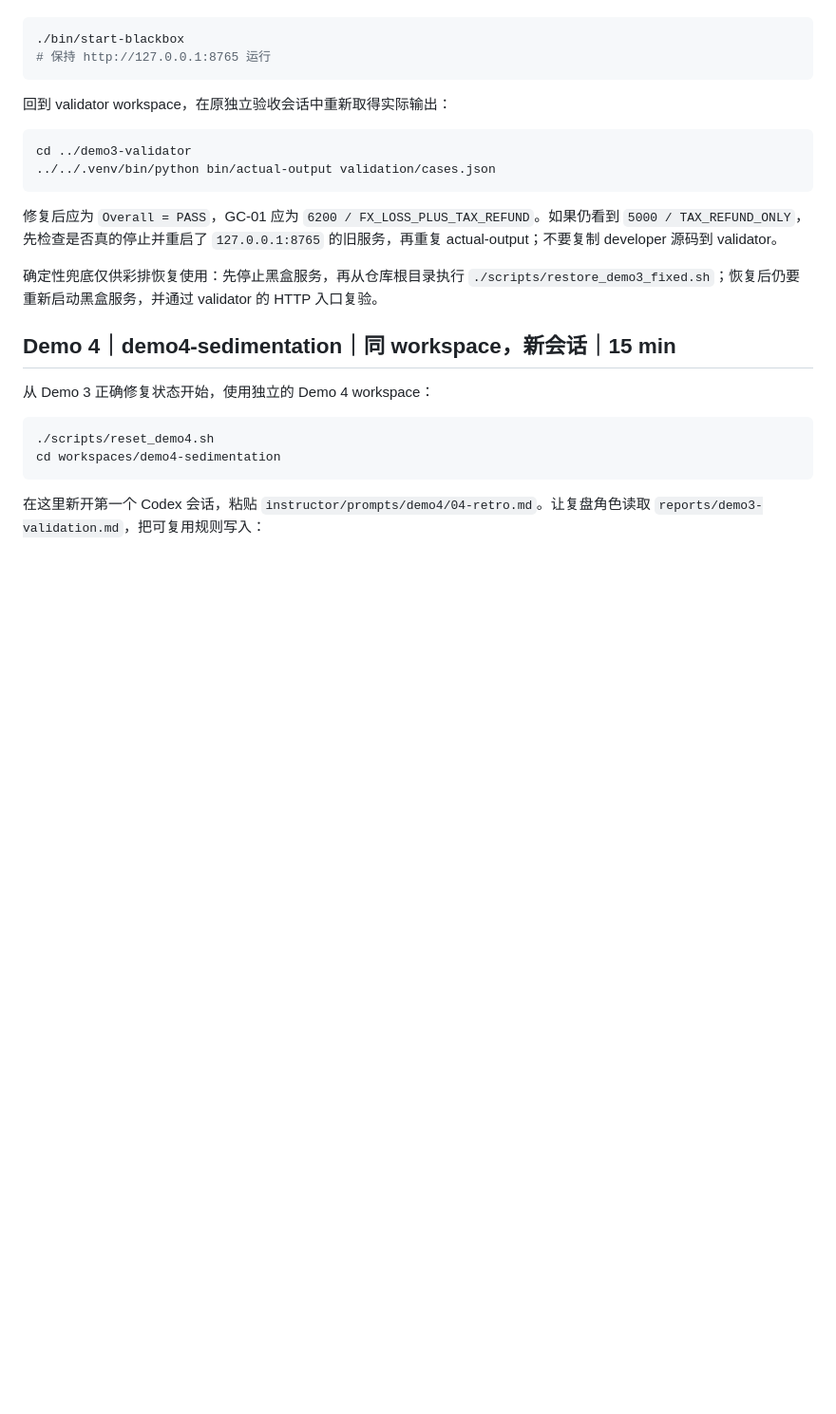
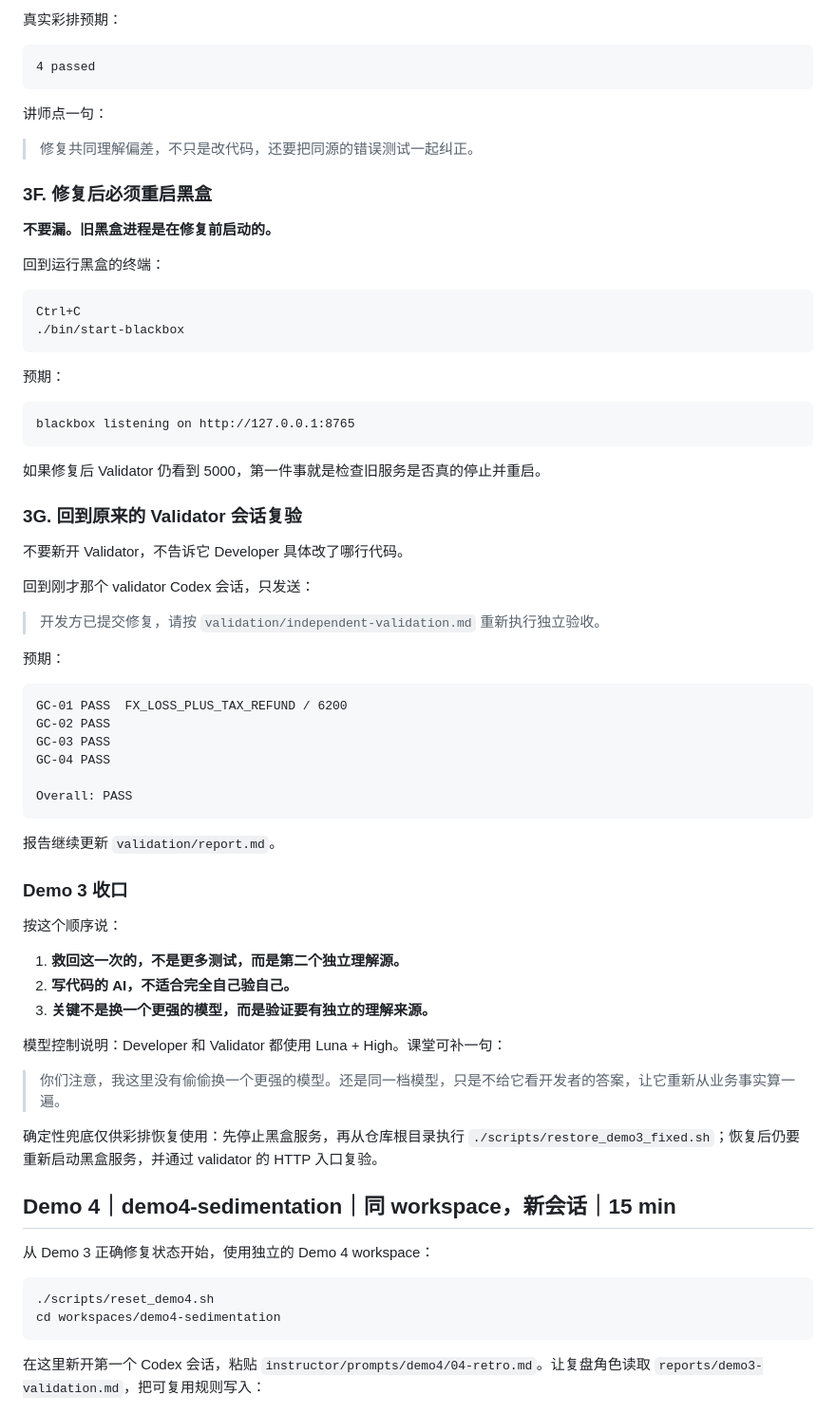
Before and after one commit to boboty/demo4bizcourse, a Markdown page: ai-rd-system-demo/instructor/DEMO-RUNBOOK.md, the part around one of its changes. Shown at 95% size. GitHub-like rendering; blank space fills up the shorter version.

````diff
--- a/ai-rd-system-demo/instructor/DEMO-RUNBOOK.md
+++ b/ai-rd-system-demo/instructor/DEMO-RUNBOOK.md
@@ -289,17 +411,64 @@ cd ../demo3-developer
+真实彩排预期：
+
+```text
+4 passed
+```
+
+讲师点一句：
+
+> 修复共同理解偏差，不只是改代码，还要把同源的错误测试一起纠正。
+
+### 3F. 修复后必须重启黑盒
+
+**不要漏。旧黑盒进程是在修复前启动的。**
+
+回到运行黑盒的终端：
 
 ```bash
+Ctrl+C
 ./bin/start-blackbox
-# 保持 http://127.0.0.1:8765 运行
 ```
 
-回到 validator workspace，在原独立验收会话中重新取得实际输出：
+预期：
 
-```bash
-cd ../demo3-validator
-../../.venv/bin/python bin/actual-output validation/cases.json
+```text
+blackbox listening on http://127.0.0.1:8765
 ```
 
-修复后应为 `Overall = PASS`，GC-01 应为 `6200 / FX_LOSS_PLUS_TAX_REFUND`。如果仍看到 `5000 / TAX_REFUND_ONLY`，先检查是否真的停止并重启了 `127.0.0.1:8765` 的旧服务，再重复 actual-output；不要复制 developer 源码到 validator。
+如果修复后 Validator 仍看到 5000，第一件事就是检查旧服务是否真的停止并重启。
+
+### 3G. 回到原来的 Validator 会话复验
+
+不要新开 Validator，不告诉它 Developer 具体改了哪行代码。
+
+回到刚才那个 validator Codex 会话，只发送：
+
+> 开发方已提交修复，请按 `validation/independent-validation.md` 重新执行独立验收。
+
+预期：
+
+```text
+GC-01 PASS  FX_LOSS_PLUS_TAX_REFUND / 6200
+GC-02 PASS
+GC-03 PASS
+GC-04 PASS
+
+Overall: PASS
+```
+
+报告继续更新 `validation/report.md`。
+
+### Demo 3 收口
+
+按这个顺序说：
+
+1. **救回这一次的，不是更多测试，而是第二个独立理解源。**
+2. **写代码的 AI，不适合完全自己验自己。**
+3. **关键不是换一个更强的模型，而是验证要有独立的理解来源。**
+
+模型控制说明：Developer 和 Validator 都使用 Luna + High。课堂可补一句：
+
+> 你们注意，我这里没有偷偷换一个更强的模型。还是同一档模型，只是不给它看开发者的答案，让它重新从业务事实算一遍。
 
 确定性兜底仅供彩排恢复使用：先停止黑盒服务，再从仓库根目录执行 `./scripts/restore_demo3_fixed.sh`；恢复后仍要重新启动黑盒服务，并通过 validator 的 HTTP 入口复验。
 
````
Also changed, not shown: other parts of ai-rd-system-demo/instructor/DEMO-RUNBOOK.md (+157 -35 lines).
